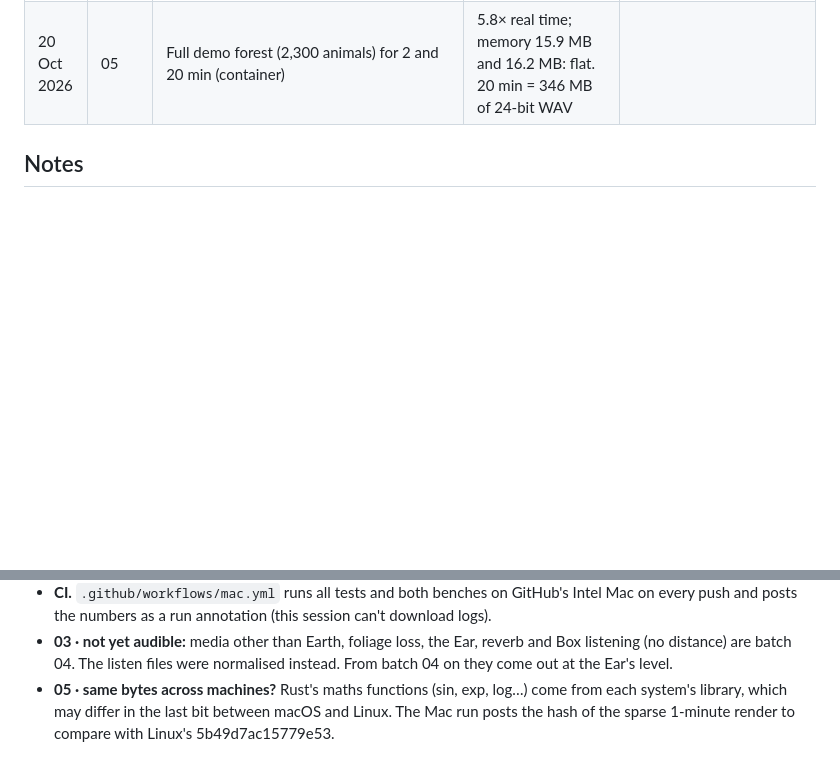
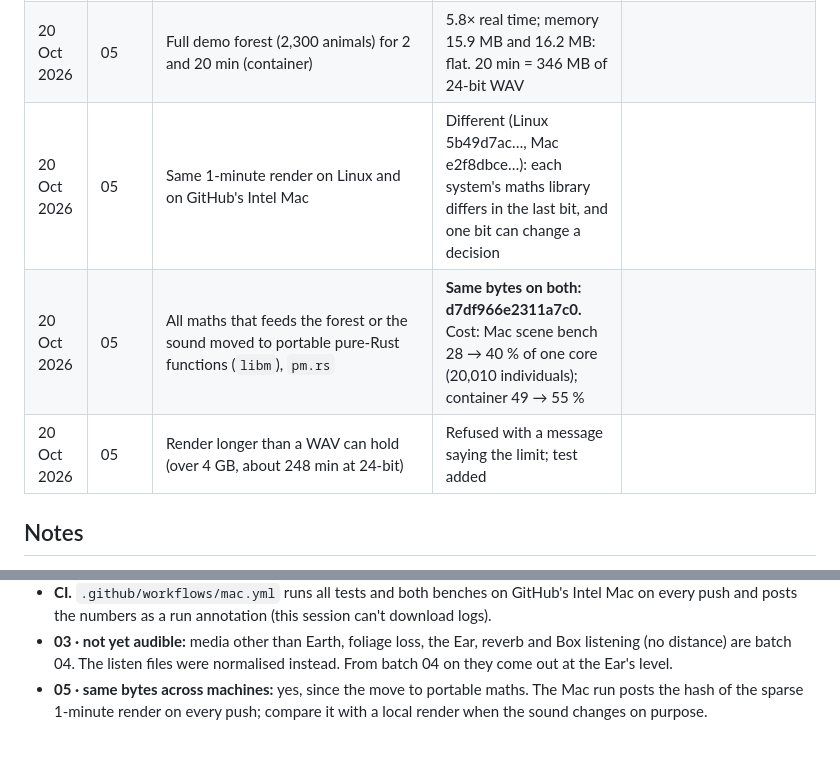
Before and after one commit to bytebent/kanopy, a Markdown page: experiments.md, 2 parts joined by grey strips. Rendered like a GitHub page; blank space fills up the shorter version.

Commit message:
Log cross-machine render check
Co-Authored-By: Claude Opus 5.5 <noreply@anthropic.com>
Claude-Session: https://claude.ai/code/session_016dUi4DJ9Gm1PvEiirdVzbF

```diff
--- a/experiments.md
+++ b/experiments.md
@@ -41,6 +41,9 @@ came out. Screenshots go in `docs/experiments/` as `NN-short-name.png` (NN = bat
 | 20 Oct 2026 | 05 | 9 file and render tests: species and forest files round-trip; all example files load and make a forest; a file with only a species name works (defaults); custom medium, Free, box listening, perch "never" from JSON; wrong format, newer version, unknown medium, root or perch, and bad values give clear errors; note roots with sharps and flats; same file and seed give the same bytes, another seed different audio; exact length, fades to silence, 16/24-bit; the WAV carries its forest and rendering that gives the same file; Earth, water and Venus renders stay under −1 dBFS | All pass first time | |
 | 20 Oct 2026 | 05 | Render the sparse example for 1 min, then render again from that WAV | Byte-identical (SHA-256 5b49d7ac…); seed 2 differs | |
 | 20 Oct 2026 | 05 | Full demo forest (2,300 animals) for 2 and 20 min (container) | 5.8× real time; memory 15.9 MB and 16.2 MB: flat. 20 min = 346 MB of 24-bit WAV | |
+| 20 Oct 2026 | 05 | Same 1-minute render on Linux and on GitHub's Intel Mac | Different (Linux 5b49d7ac…, Mac e2f8dbce…): each system's maths library differs in the last bit, and one bit can change a decision | |
+| 20 Oct 2026 | 05 | All maths that feeds the forest or the sound moved to portable pure-Rust functions (`libm`), `pm.rs` | **Same bytes on both: d7df966e2311a7c0.** Cost: Mac scene bench 28 → 40 % of one core (20,010 individuals); container 49 → 55 % | |
+| 20 Oct 2026 | 05 | Render longer than a WAV can hold (over 4 GB, about 248 min at 24-bit) | Refused with a message saying the limit; test added | |
 
 ## Notes
 
@@ -59,6 +62,6 @@ came out. Screenshots go in `docs/experiments/` as `NN-short-name.png` (NN = bat
 - **03 · not yet audible:** media other than Earth, foliage loss, the Ear, reverb and Box
   listening (no distance) are batch 04. The listen files were normalised instead. From batch
   04 on they come out at the Ear's level.
-- **05 · same bytes across machines?** Rust's maths functions (sin, exp, log…) come from each
-  system's library, which may differ in the last bit between macOS and Linux. The Mac run posts the
-  hash of the sparse 1-minute render to compare with Linux's 5b49d7ac15779e53.
+- **05 · same bytes across machines:** yes, since the move to portable maths. The Mac run posts
+  the hash of the sparse 1-minute render on every push; compare it with a local render when the
+  sound changes on purpose.
```
Also changed, not shown: design.md (+2 -1 lines).
